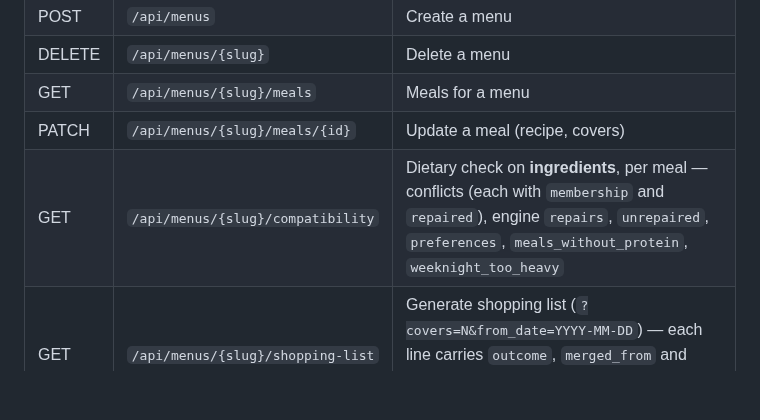
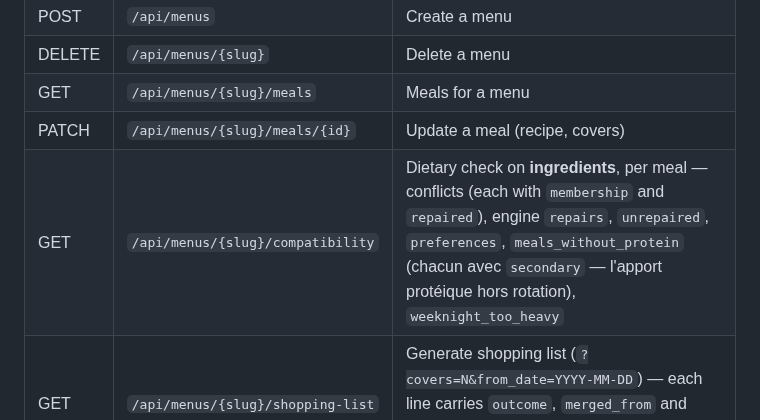
Before and after one commit to theflysurfer/cooking-manager-2, a Markdown page: README.md, the part around the change. GitHub-like rendering; blank space fills up the shorter version.

Commit message:
docs: README dit ce que porte secondary

```diff
--- a/README.md
+++ b/README.md
@@ -105,7 +105,7 @@ database; nothing is read from the Obsidian vault.
 | DELETE | `/api/menus/{slug}` | Delete a menu |
 | GET | `/api/menus/{slug}/meals` | Meals for a menu |
 | PATCH | `/api/menus/{slug}/meals/{id}` | Update a meal (recipe, covers) |
-| GET | `/api/menus/{slug}/compatibility` | Dietary check on **ingredients**, per meal — conflicts (each with `membership` and `repaired`), engine `repairs`, `unrepaired`, `preferences`, `meals_without_protein`, `weeknight_too_heavy` |
+| GET | `/api/menus/{slug}/compatibility` | Dietary check on **ingredients**, per meal — conflicts (each with `membership` and `repaired`), engine `repairs`, `unrepaired`, `preferences`, `meals_without_protein` (chacun avec `secondary` — l'apport protéique hors rotation), `weeknight_too_heavy` |
 | GET | `/api/menus/{slug}/shopping-list` | Generate shopping list (`?covers=N&from_date=YYYY-MM-DD`) — each line carries `outcome`, `merged_from` and `purchase` (measured / countable / dose / unresolved) |
 
 ### Shopping
```
